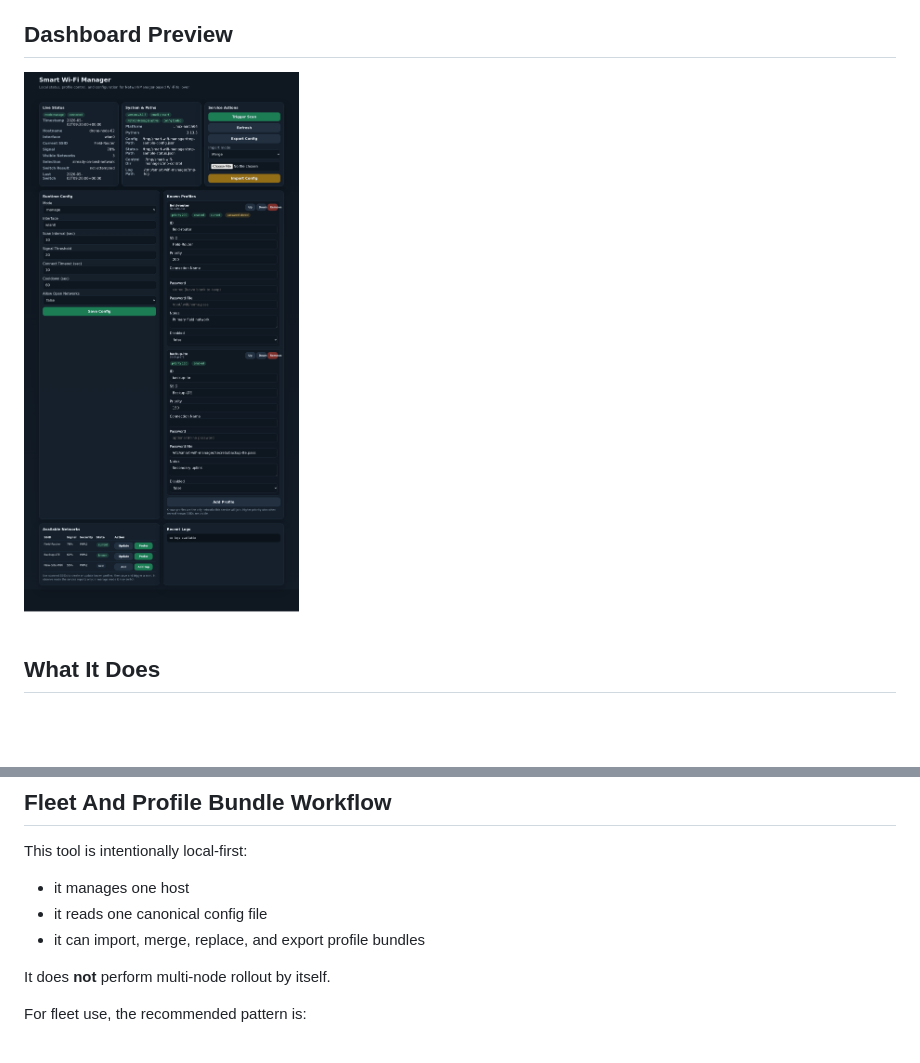
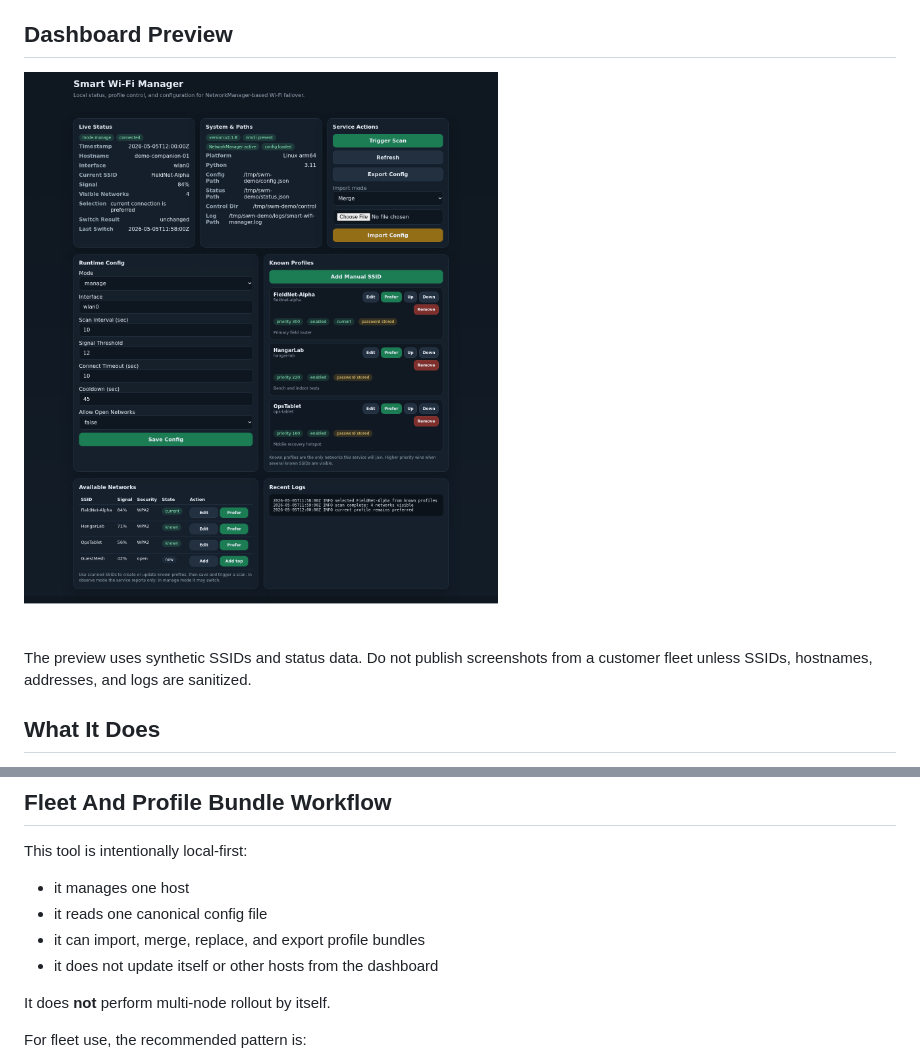
Before and after one commit to alireza787b/smart-wifi-manager, a Markdown page: README.md, 2 parts joined by grey strips. Drawn GitHub-style; pictures changed too: docs/images/dashboard-overview.png; blank space fills up the shorter version.

Commit message:
docs: refresh dashboard preview

```diff
--- a/README.md
+++ b/README.md
@@ -18,6 +18,10 @@ an optional connectivity backend, but the tool stands on its own.
 ## Dashboard Preview
 
 ![Smart Wi-Fi Manager dashboard](docs/images/dashboard-overview.png)
+
+The preview uses synthetic SSIDs and status data. Do not publish screenshots
+from a customer fleet unless SSIDs, hostnames, addresses, and logs are
+sanitized.
 
 ## What It Does
 
@@ -167,6 +171,7 @@ This tool is intentionally local-first:
 - it manages one host
 - it reads one canonical config file
 - it can import, merge, replace, and export profile bundles
+- it does not update itself or other hosts from the dashboard
 
 It does **not** perform multi-node rollout by itself.
 
```
Also changed, not shown: docs/DASHBOARD.md (+8 -0 lines), 1 other file.
